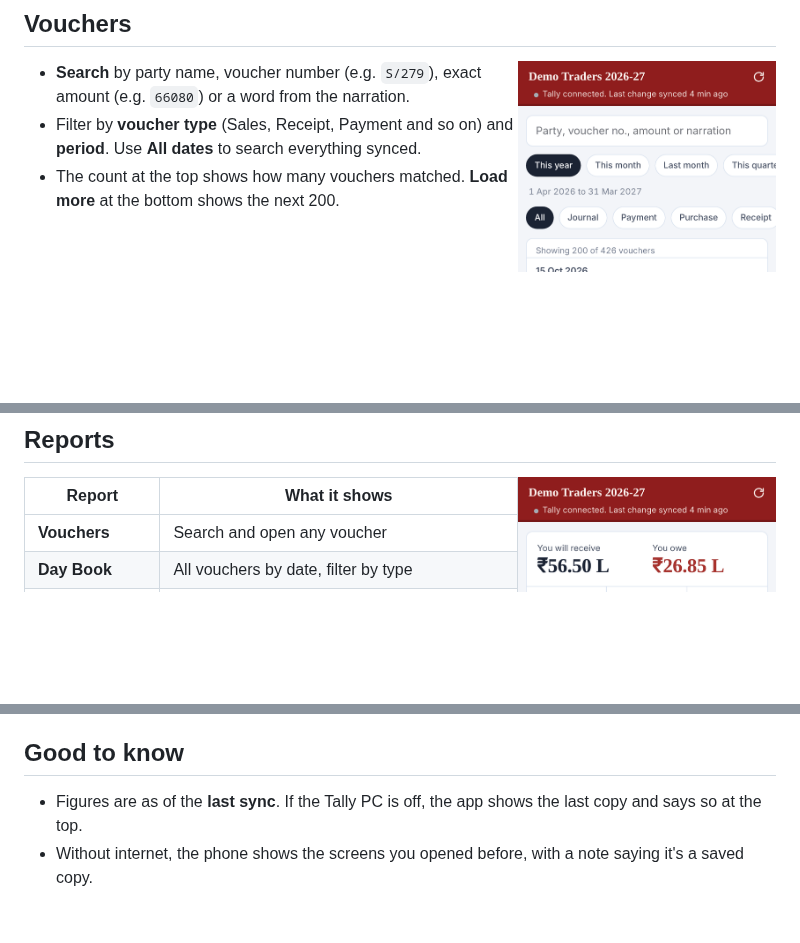
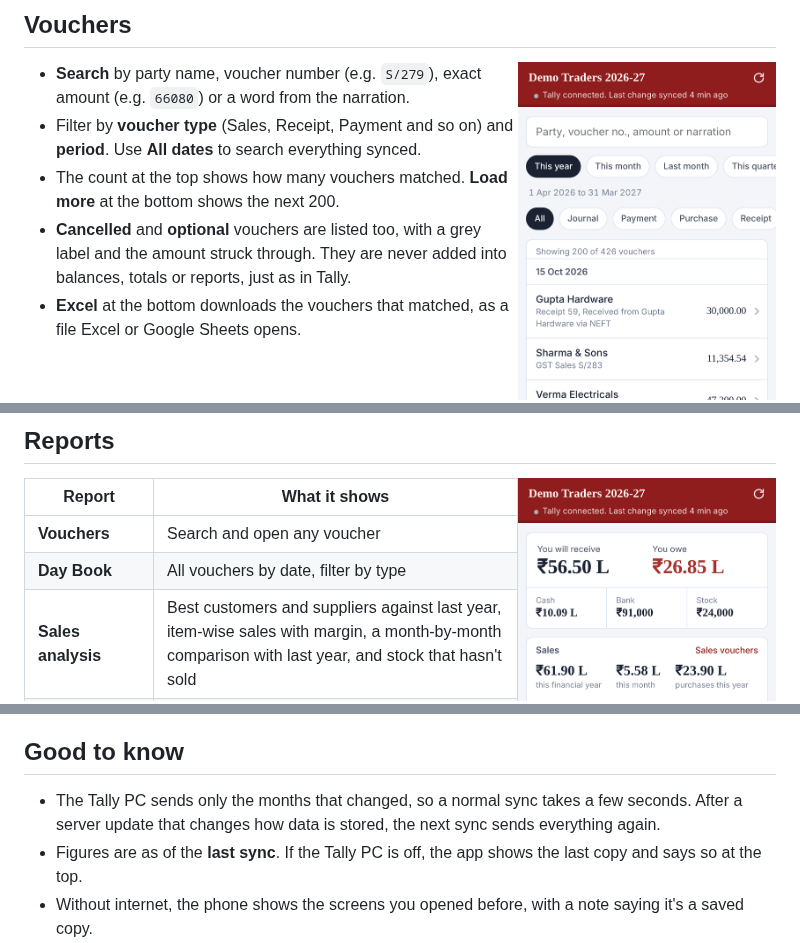
Before and after one commit to bdlnaredi/bahi, a Markdown page: docs/USING.md, 3 parts joined by grey strips. Rendered like a GitHub page; blank space fills up the shorter version.

```diff
--- a/docs/USING.md
+++ b/docs/USING.md
@@ -63,6 +63,8 @@ The closing balance always matches Tally, because running balances are worked ba
 - **Search** by party name, voucher number (e.g. `S/279`), exact amount (e.g. `66080`) or a word from the narration.
 - Filter by **voucher type** (Sales, Receipt, Payment and so on) and **period**. Use **All dates** to search everything synced.
 - The count at the top shows how many vouchers matched. **Load more** at the bottom shows the next 200.
+- **Cancelled** and **optional** vouchers are listed too, with a grey label and the amount struck through. They are never added into balances, totals or reports, just as in Tally.
+- **Excel** at the bottom downloads the vouchers that matched, as a file Excel or Google Sheets opens.
 
 <br clear="right">
 
@@ -122,6 +124,7 @@ The list shows every item's quantity, rate and value, with the total closing sto
 |---|---|
 | **Vouchers** | Search and open any voucher |
 | **Day Book** | All vouchers by date, filter by type |
+| **Sales analysis** | Best customers and suppliers against last year, item-wise sales with margin, a month-by-month comparison with last year, and stock that hasn't sold |
 | **Profit & Loss** | Sales, purchases, stock, expenses, gross and net profit. Tap a line to see its ledgers. |
 | **GST summary** | Output tax, input credit and net GST payable, month by month |
 | **Group summary** | Balances by Tally group, like the Balance Sheet. Tap to drill down. |
@@ -153,6 +198,7 @@ The PDF follows Tally's *Ledger Account* layout:
 
 ## Good to know
 
+- The Tally PC sends only the months that changed, so a normal sync takes a few seconds. After a server update that changes how data is stored, the next sync sends everything again.
 - Figures are as of the **last sync**. If the Tally PC is off, the app shows the last copy and says so at the top.
 - Without internet, the phone shows the screens you opened before, with a note saying it's a saved copy.
 - PDFs use a standard font, so names written in Hindi or other Indian scripts print as "?". The ₹ sign prints correctly.
```
Also changed, not shown: other parts of docs/USING.md (+42 -0 lines), README.md (+4 -1 lines), docs/INSTALL.md (+1 -0 lines), docs/images/analysis-years.png (added), docs/images/analysis.png (added), docs/images/telegram.png (added), 11 other files.
